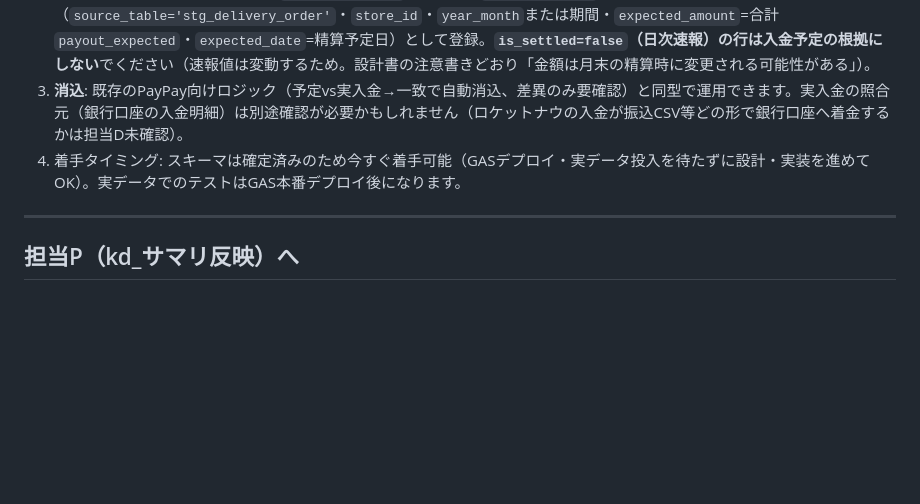
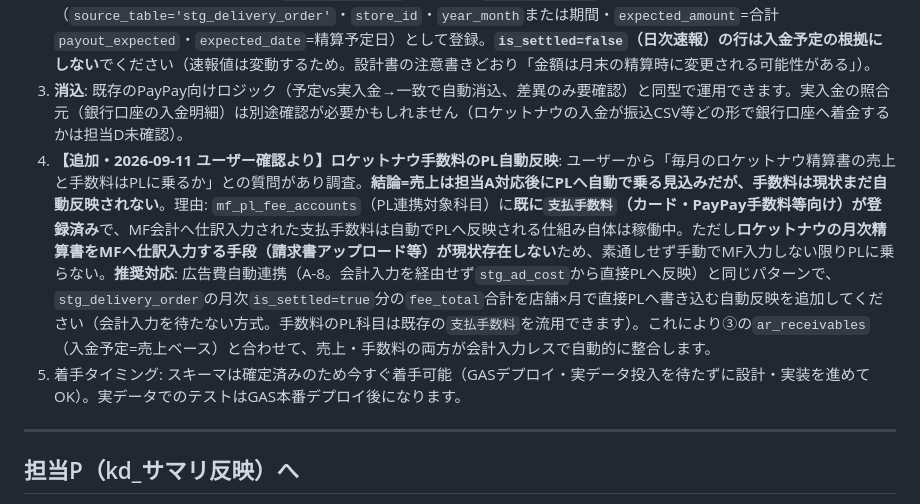
Before and after one commit to mirai-oss/ns-portal, a Markdown page: docs/指示書_デリバリー売上取込_担当別_2026-09-11.md, the part around the change. GitHub-like rendering; blank space fills up the shorter version.

Commit message:
docs: 担当C指示書にロケットナウ手数料のPL自動反映を追加(ユーザー確認への回答を反映)
ユーザーから「毎月のロケットナウ精算書の売上・手数料はPLに乗るか」との質問。
調査の結果、支払手数料は既にPL連携対象科目として登録済みだが、ロケットナウの精算書を
MF会計へ入力する手段が無いため現状は自動反映されないと判明。広告費自動連携(A-8)と同じ
パターンで、stg_delivery_orderのfee_totalを会計入力を経由せず直接PLへ反映する方式を
担当Cへ提案として追加した。

Co-Authored-By: Claude Sonnet 5 <noreply@anthropic.com>

```diff
--- a/docs/指示書_デリバリー売上取込_担当別_2026-09-11.md
+++ b/docs/指示書_デリバリー売上取込_担当別_2026-09-11.md
@@ -72,7 +72,8 @@ BigQuery `tori-analytics.sales.stg_delivery_order`。重複排除キー=`(channe
    - `automation_level`: 設計書のLv定義に沿って選択
 2. **`stg_delivery_order`（月次精算・`is_settled=true`のみ）→`ar_receivables`への投入バッチ**: 店舗×精算期間（`txn_date`の範囲、またはファイル単位）で`payout_expected`を合計し、`ar_receivables`へ1行（`source_table='stg_delivery_order'`・`store_id`・`year_month`または期間・`expected_amount`=合計`payout_expected`・`expected_date`=精算予定日）として登録。**`is_settled=false`（日次速報）の行は入金予定の根拠にしない**でください（速報値は変動するため。設計書の注意書きどおり「金額は月末の精算時に変更される可能性がある」）。
 3. **消込**: 既存のPayPay向けロジック（予定vs実入金→一致で自動消込、差異のみ要確認）と同型で運用できます。実入金の照合元（銀行口座の入金明細）は別途確認が必要かもしれません（ロケットナウの入金が振込CSV等どの形で銀行口座へ着金するかは担当D未確認）。
-4. 着手タイミング: スキーマは確定済みのため今すぐ着手可能（GASデプロイ・実データ投入を待たずに設計・実装を進めてOK）。実データでのテストはGAS本番デプロイ後になります。
+4. **【追加・2026-09-11 ユーザー確認より】ロケットナウ手数料のPL自動反映**: ユーザーから「毎月のロケットナウ精算書の売上と手数料はPLに乗るか」との質問があり調査。**結論=売上は担当A対応後にPLへ自動で乗る見込みだが、手数料は現状まだ自動反映されない**。理由: `mf_pl_fee_accounts`（PL連携対象科目）に**既に`支払手数料`（カード・PayPay手数料等向け）が登録済み**で、MF会計へ仕訳入力された支払手数料は自動でPLへ反映される仕組み自体は稼働中。ただし**ロケットナウの月次精算書をMFへ仕訳入力する手段（請求書アップロード等）が現状存在しない**ため、素通しせず手動でMF入力しない限りPLに乗らない。**推奨対応**: 広告費自動連携（A-8。会計入力を経由せず`stg_ad_cost`から直接PLへ反映）と同じパターンで、`stg_delivery_order`の月次`is_settled=true`分の`fee_total`合計を店舗×月で直接PLへ書き込む自動反映を追加してください（会計入力を待たない方式。手数料のPL科目は既存の`支払手数料`を流用できます）。これにより③の`ar_receivables`（入金予定=売上ベース）と合わせて、売上・手数料の両方が会計入力レスで自動的に整合します。
+5. 着手タイミング: スキーマは確定済みのため今すぐ着手可能（GASデプロイ・実データ投入を待たずに設計・実装を進めてOK）。実データでのテストはGAS本番デプロイ後になります。
 
 ---
 
```
